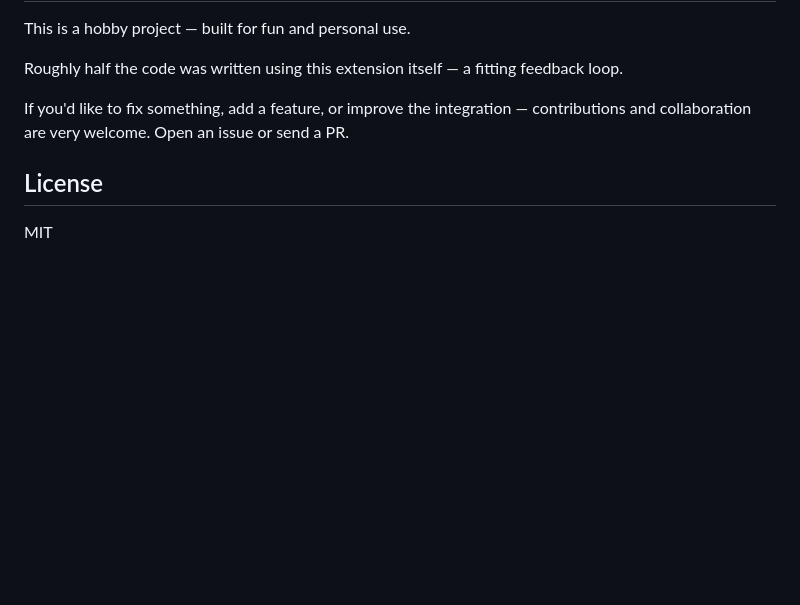
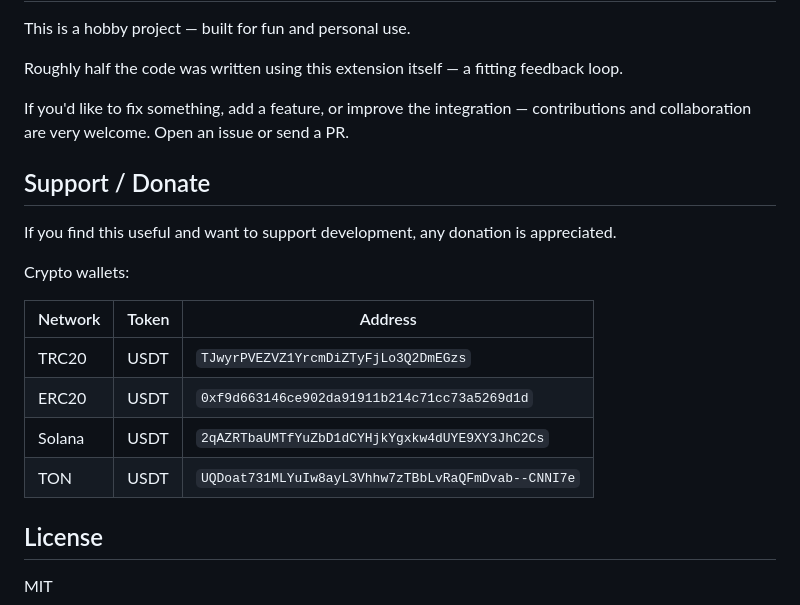
Before and after one commit to AppsGanin/ai-free-vscode, a Markdown page: README.md, the part around the change. Drawn GitHub-style; blank space fills up the shorter version.

Commit message:
docs(readme): change readme

```diff
--- a/README.md
+++ b/README.md
@@ -87,6 +87,19 @@ Roughly half the code was written using this extension itself — a fitting feed
 
 If you'd like to fix something, add a feature, or improve the integration — contributions and collaboration are very welcome. Open an issue or send a PR.
 
+## Support / Donate
+
+If you find this useful and want to support development, any donation is appreciated.
+
+Crypto wallets:
+
+| Network | Token | Address                                            |
+| ------- | ----- | -------------------------------------------------- |
+| TRC20   | USDT  | `TJwyrPVEZVZ1YrcmDiZTyFjLo3Q2DmEGzs`               |
+| ERC20   | USDT  | `0xf9d663146ce902da91911b214c71cc73a5269d1d`       |
+| Solana  | USDT  | `2qAZRTbaUMTfYuZbD1dCYHjkYgxkw4dUYE9XY3JhC2Cs`     |
+| TON     | USDT  | `UQDoat731MLYuIw8ayL3Vhhw7zTBbLvRaQFmDvab--CNNI7e` |
+
 ## License
 
 MIT
```
